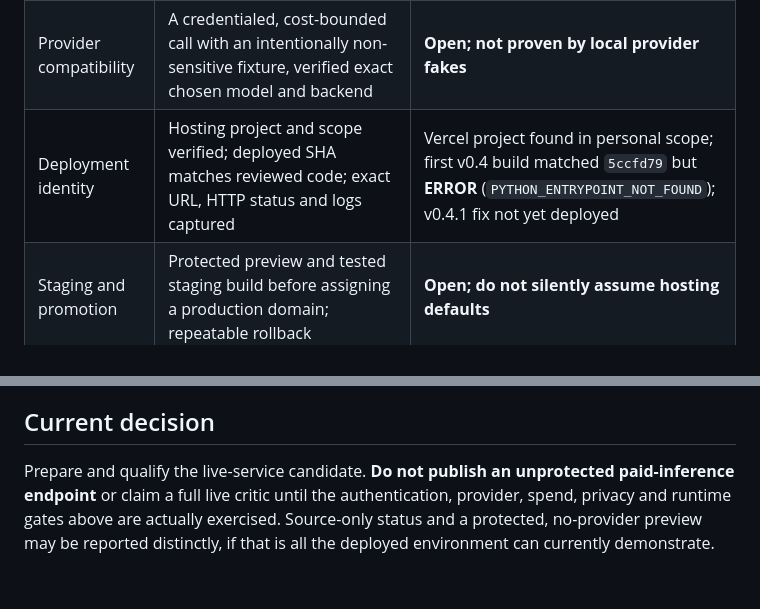
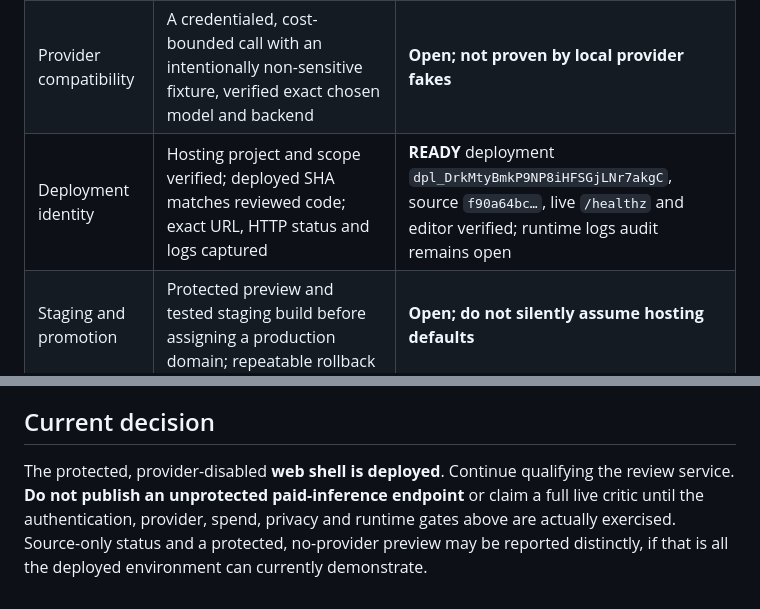
Before and after one commit to thebrazenbeard/aeonith, a Markdown page: docs/RELEASE_GATES.md, 2 parts joined by grey strips. GitHub-like rendering.

```diff
--- a/docs/RELEASE_GATES.md
+++ b/docs/RELEASE_GATES.md
@@ -33,5 +45,5 @@ health/review through a single dispatcher; that fix awaits deployed proof.
 | Provider compatibility | A credentialed, cost-bounded call with an intentionally non-sensitive fixture, verified exact chosen model and backend | **Open; not proven by local provider fakes** |
-| Deployment identity | Hosting project and scope verified; deployed SHA matches reviewed code; exact URL, HTTP status and logs captured | Vercel project found in personal scope; first v0.4 build matched `5ccfd79` but **ERROR** (`PYTHON_ENTRYPOINT_NOT_FOUND`); v0.4.1 fix not yet deployed |
+| Deployment identity | Hosting project and scope verified; deployed SHA matches reviewed code; exact URL, HTTP status and logs captured | **READY** deployment `dpl_DrkMtyBmkP9NP8iHFSGjLNr7akgC`, source `f90a64bc…`, live `/healthz` and editor verified; runtime logs audit remains open |
 | Staging and promotion | Protected preview and tested staging build before assigning a production domain; repeatable rollback | **Open; do not silently assume hosting defaults** |
 | Post-deploy observability | Non-sensitive request/error logs and operational health, without manuscript bodies, prompt contents or credentials | **Open** |
 | Knowledge rights | Explicit owner decision on license and rights for each GPT reference asset; no third-party knowledge imported by assumption | **Open** |
@@ -76,7 +88,8 @@ health/review through a single dispatcher; that fix awaits deployed proof.
 
 ## Current decision
 
-Prepare and qualify the live-service candidate. **Do not publish an
+The protected, provider-disabled **web shell is deployed**. Continue
+qualifying the review service. **Do not publish an
 unprotected paid-inference endpoint** or claim a full live critic until the
 authentication, provider, spend, privacy and runtime gates above are
 actually exercised. Source-only status and a protected, no-provider
```
Also changed, not shown: other parts of docs/RELEASE_GATES.md (+22 -10 lines), README.md (+18 -8 lines), docs/SERVICE_DEPLOYMENT.md (+17 -3 lines).
